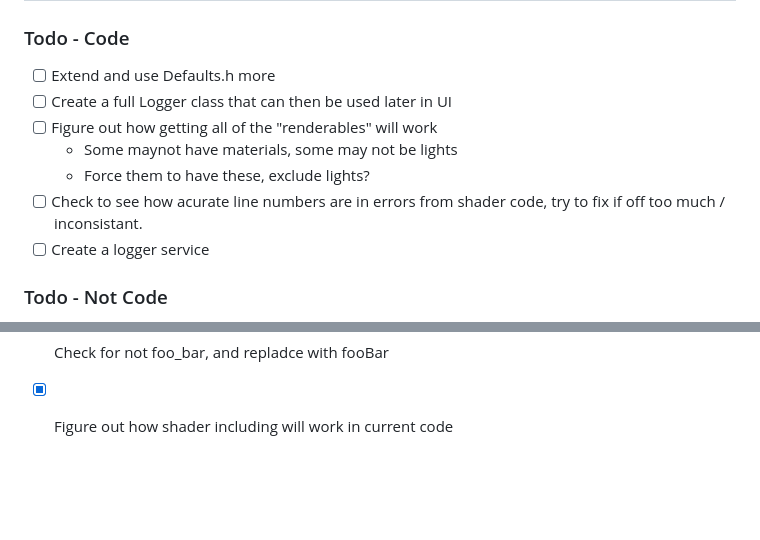
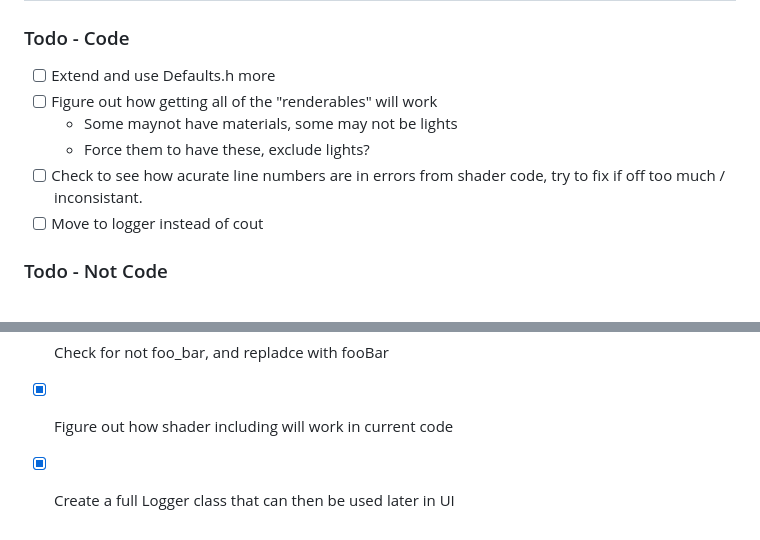
Before and after one commit to pkncoder/Engine, a Markdown page: todo.md, 2 parts joined by grey strips. Rendered like a GitHub page; blank space fills up the shorter version.

Commit message:
Refactor reset & todo move + create

```diff
--- a/todo.md
+++ b/todo.md
@@ -30,12 +30,11 @@ This file does not store any "// TODO : ~~~" marks I make in code, as those are
 ### Todo - Code
 
 - [ ] Extend and use Defaults.h more
-- [ ] Create a full Logger class that can then be used later in UI
 - [ ] Figure out how getting all of the "renderables" will work
   - Some maynot have materials, some may not be lights
   - Force them to have these, exclude lights?
 - [ ] Check to see how acurate line numbers are in errors from shader code, try to fix if off too much / inconsistant.
-- [ ] Create a logger service
+- [ ] Move to logger instead of cout
 
 ### Todo - Not Code
 
@@ -104,3 +103,4 @@ This file does not store any "// TODO : ~~~" marks I make in code, as those are
 - [x] Make github repo
 - [x] Check for not foo_bar, and repladce with fooBar
 - [x] Figure out how shader including will work in current code
+- [x] Create a full Logger class that can then be used later in UI
```
Also changed, not shown: other parts of todo.md (+9 -9 lines).
